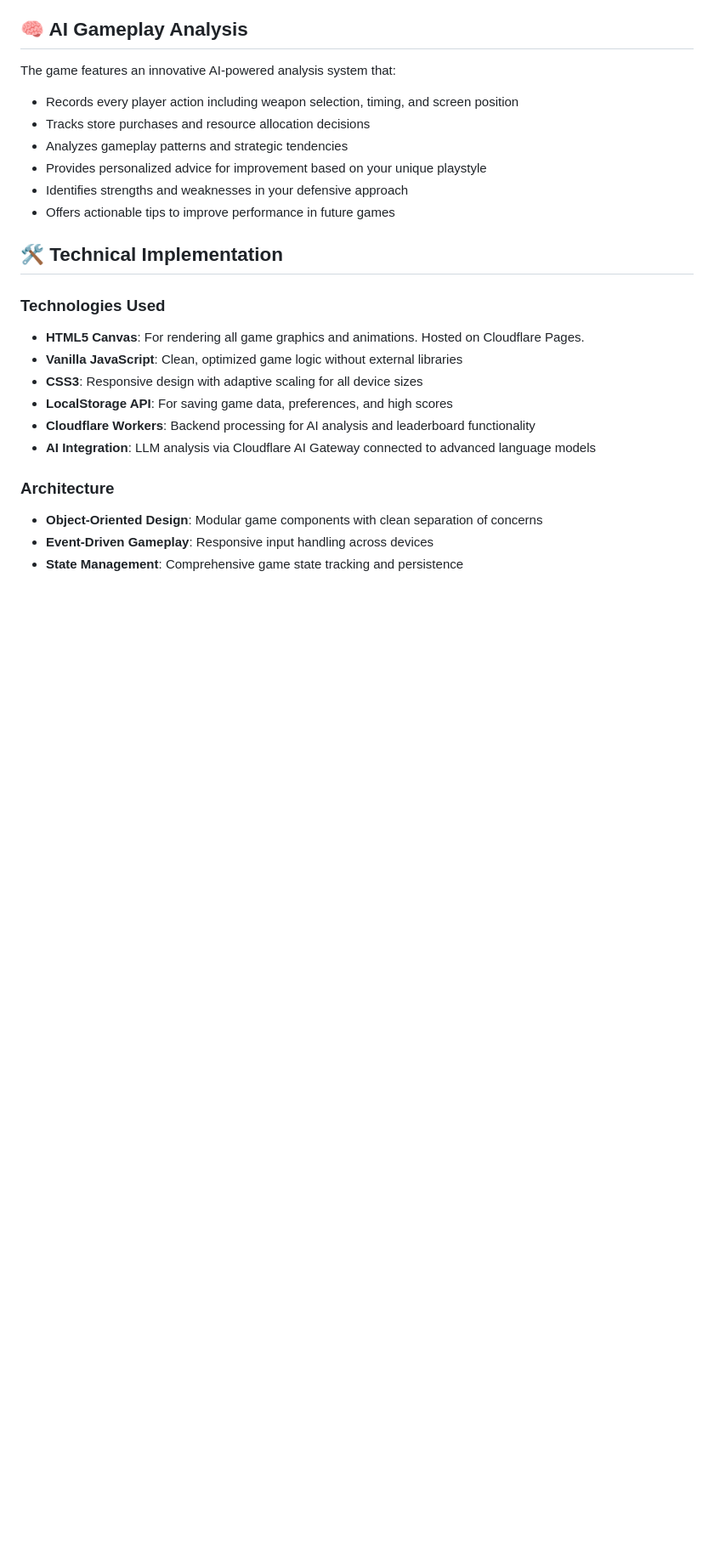
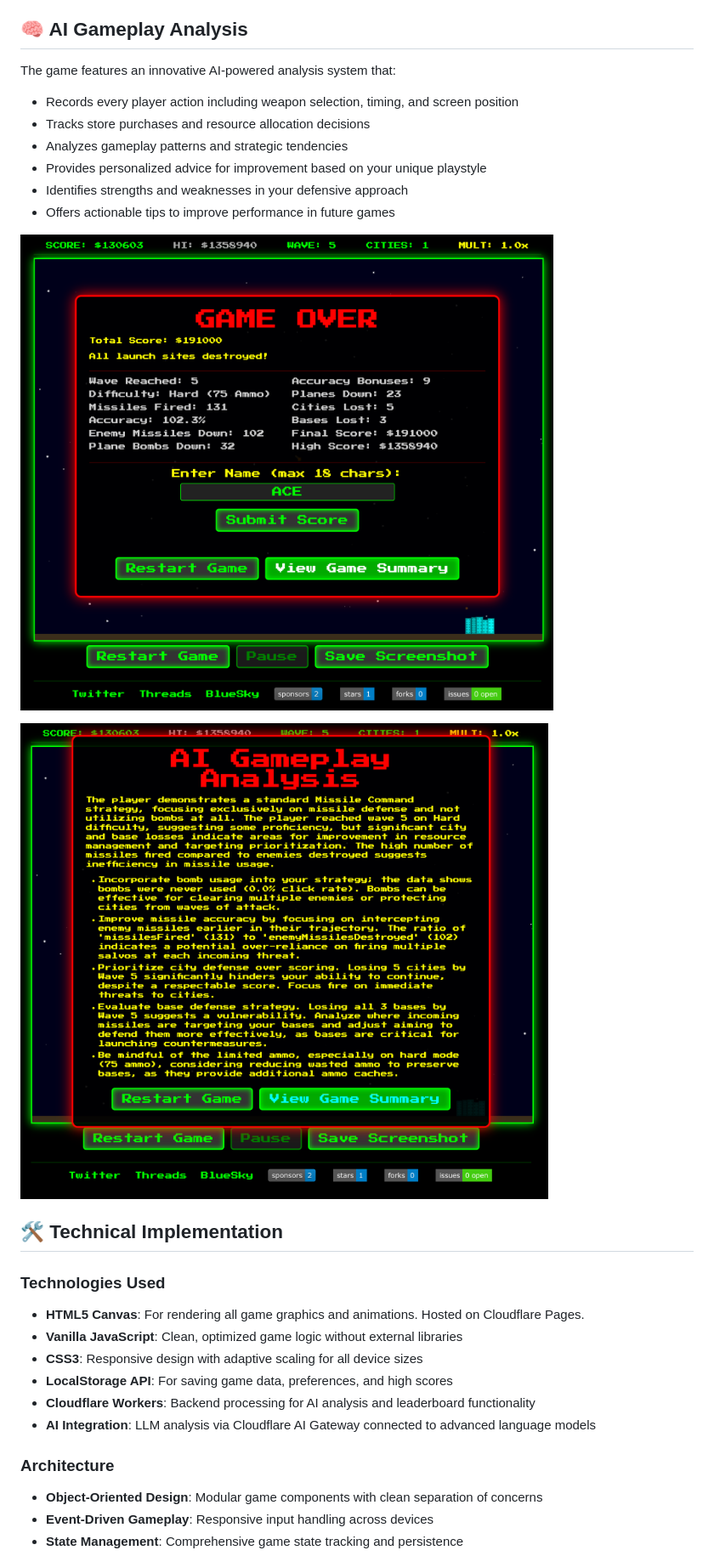
Before and after one commit to centminmod/atari-missile-command, a Markdown page: readme.md, the part around the change. Shown: that part at 85% size. Rendered like a GitHub page; pictures changed too: screenshots/gemini-2.5-pro-atari-missile-command-ai-summary-v1-1.png (added), screenshots/gemini-2.5-pro-atari-missile-command-ai-summary-v1-2.png (added); blank space fills up the shorter version.

Commit message:
add screenshots

```diff
--- a/readme.md
+++ b/readme.md
@@ -56,6 +56,10 @@ The game features an innovative AI-powered analysis system that:
 - Identifies strengths and weaknesses in your defensive approach
 - Offers actionable tips to improve performance in future games
 
+![Missile Command AI Gameplay Summary Analysis](/screenshots/gemini-2.5-pro-atari-missile-command-ai-summary-v1-1.png)
+
+![Missile Command AI Gameplay Summary Analysis](/screenshots/gemini-2.5-pro-atari-missile-command-ai-summary-v1-2.png)
+
 ## 🛠️ Technical Implementation
 
 ### Technologies Used
```
